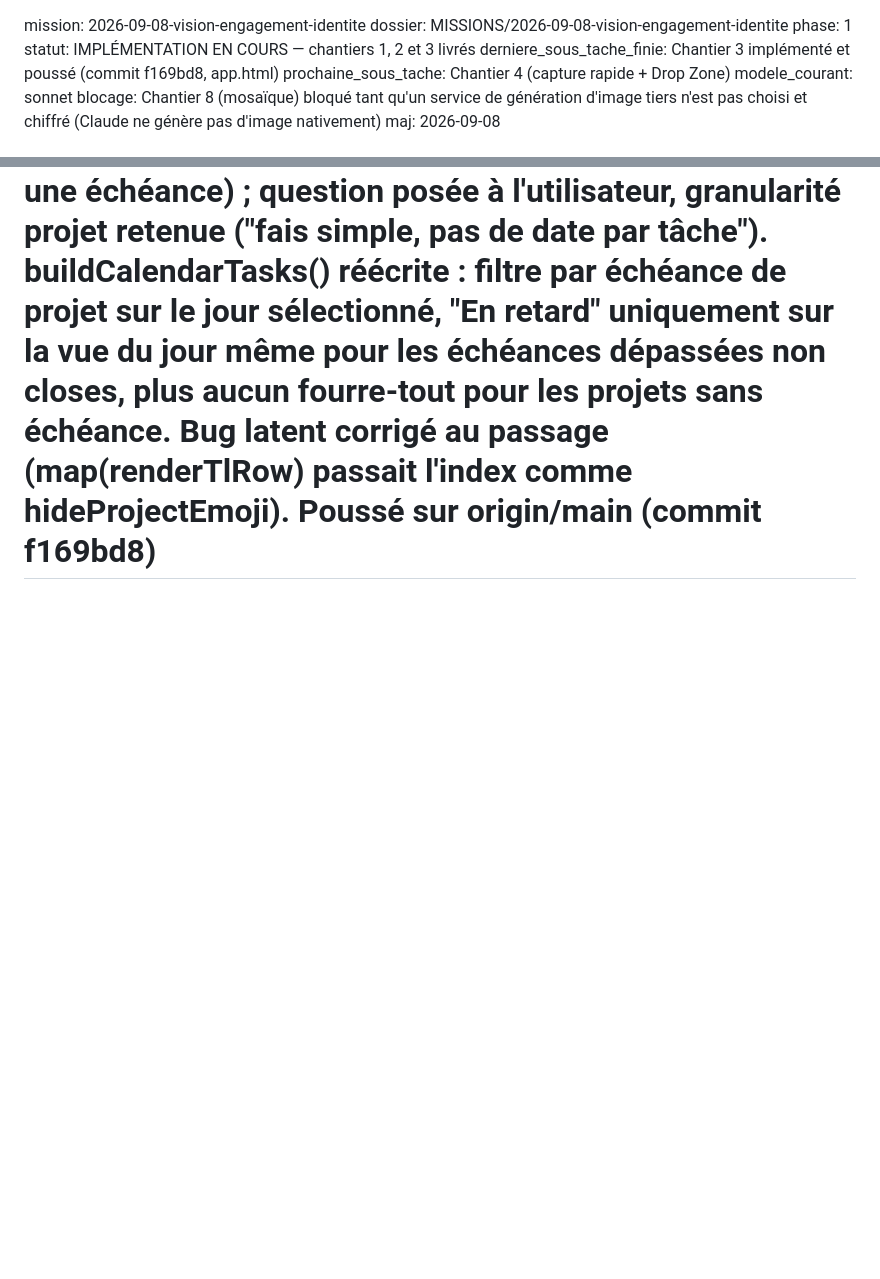
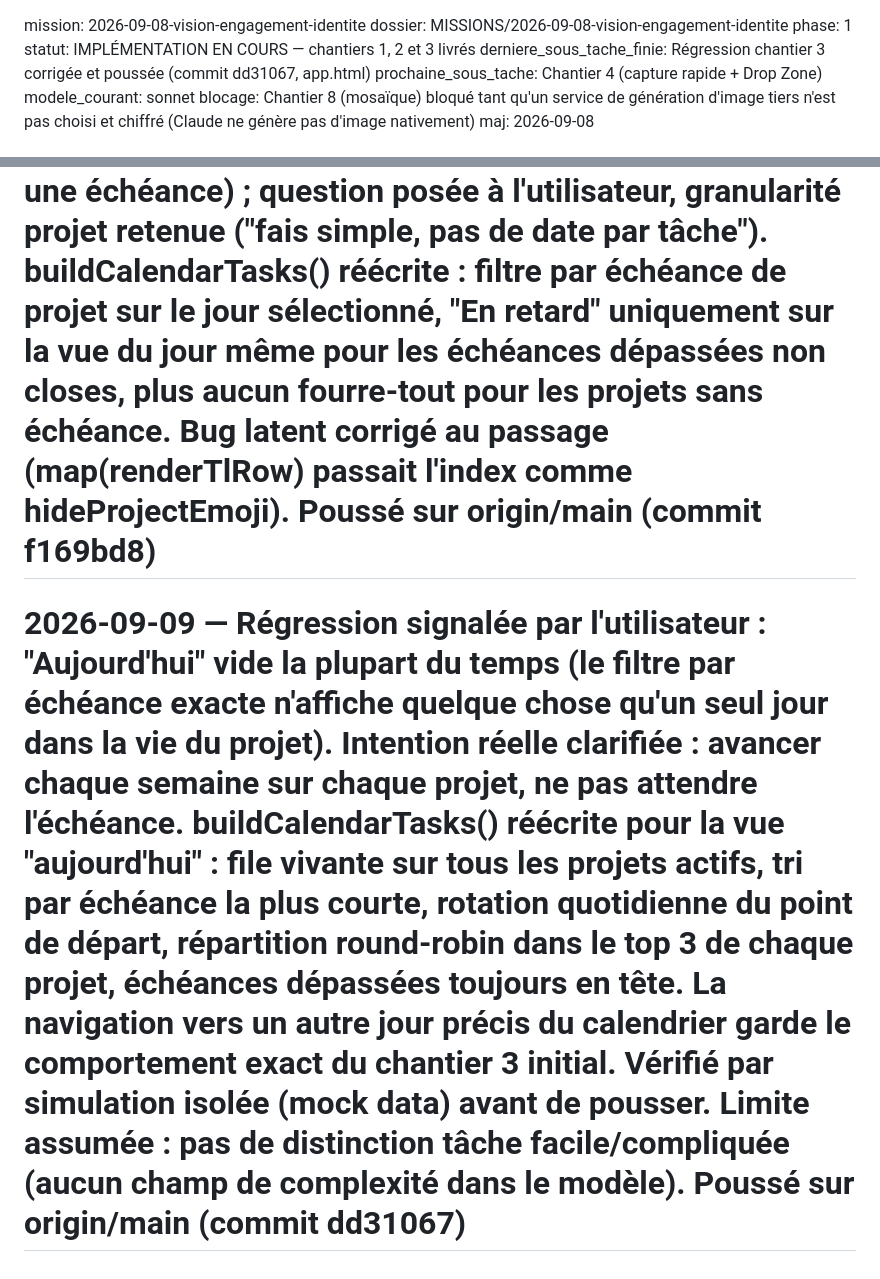
Before and after one commit to harimalal/dropit, a Markdown page: MISSIONS/2026-09-08-vision-engagement-identite/etat.md, 2 parts joined by grey strips. Drawn GitHub-style; blank space fills up the shorter version.

```diff
--- a/MISSIONS/2026-09-08-vision-engagement-identite/etat.md
+++ b/MISSIONS/2026-09-08-vision-engagement-identite/etat.md
@@ -2,7 +2,7 @@ mission: 2026-09-08-vision-engagement-identite
 dossier: MISSIONS/2026-09-08-vision-engagement-identite
 phase: 1
 statut: IMPLÉMENTATION EN COURS — chantiers 1, 2 et 3 livrés
-derniere_sous_tache_finie: Chantier 3 implémenté et poussé (commit f169bd8, app.html)
+derniere_sous_tache_finie: Régression chantier 3 corrigée et poussée (commit dd31067, app.html)
 prochaine_sous_tache: Chantier 4 (capture rapide + Drop Zone)
 modele_courant: sonnet
 blocage: Chantier 8 (mosaïque) bloqué tant qu'un service de génération d'image tiers n'est pas choisi et chiffré (Claude ne génère pas d'image nativement)
@@ -26,3 +26,4 @@ maj: 2026-09-08
 # 2026-09-09 — Préparation PWA amorcée (manifest.json, sw.js, icônes) puis mise en pause à la demande explicite de l'utilisateur, qui a recentré sur les chantiers déjà cadrés — fichiers PWA laissés non commités dans l'arbre de travail, à reprendre sur confirmation
 # 2026-09-09 — Chantiers 1 et 2 implémentés dans app.html : onglet/titre "Calendrier" -> "Aujourd'hui" ; retrait de "claude-haiku-4-5" dans les deux fenêtres de chat ; retrait du "· N total" dans Priorités. Vérification syntaxique JS effectuée avant commit. Poussé sur origin/main (commit cea3df3)
 # 2026-09-09 — Chantier 3 : découverte en ouvrant le code qu'aucune tâche n'a de champ date (seuls les projets ont une échéance) ; question posée à l'utilisateur, granularité projet retenue ("fais simple, pas de date par tâche"). buildCalendarTasks() réécrite : filtre par échéance de projet sur le jour sélectionné, "En retard" uniquement sur la vue du jour même pour les échéances dépassées non closes, plus aucun fourre-tout pour les projets sans échéance. Bug latent corrigé au passage (map(renderTlRow) passait l'index comme hideProjectEmoji). Poussé sur origin/main (commit f169bd8)
+# 2026-09-09 — Régression signalée par l'utilisateur : "Aujourd'hui" vide la plupart du temps (le filtre par échéance exacte n'affiche quelque chose qu'un seul jour dans la vie du projet). Intention réelle clarifiée : avancer chaque semaine sur chaque projet, ne pas attendre l'échéance. buildCalendarTasks() réécrite pour la vue "aujourd'hui" : file vivante sur tous les projets actifs, tri par échéance la plus courte, rotation quotidienne du point de départ, répartition round-robin dans le top 3 de chaque projet, échéances dépassées toujours en tête. La navigation vers un autre jour précis du calendrier garde le comportement exact du chantier 3 initial. Vérifié par simulation isolée (mock data) avant de pousser. Limite assumée : pas de distinction tâche facile/compliquée (aucun champ de complexité dans le modèle). Poussé sur origin/main (commit dd31067)
```
Also changed, not shown: MISSIONS/2026-09-08-vision-engagement-identite/decisions.md (+13 -0 lines).
